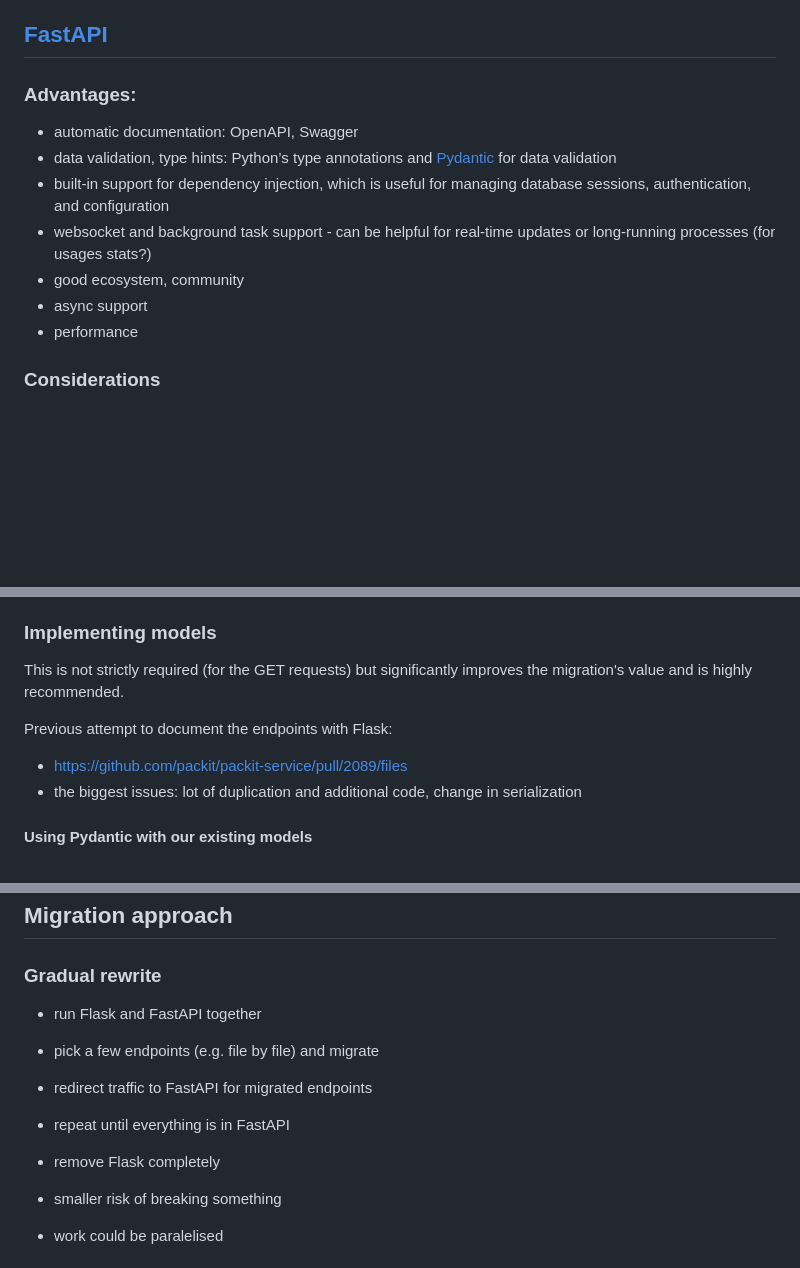
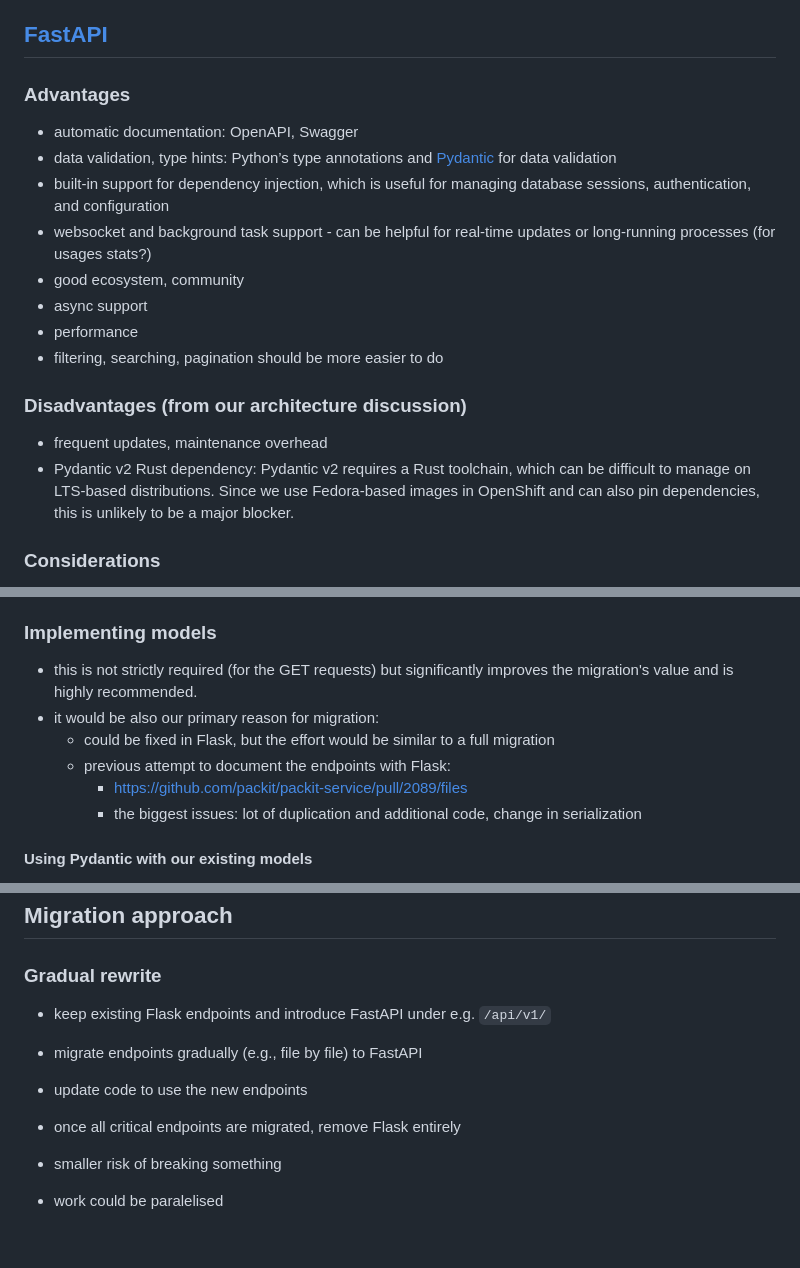
Before and after one commit to packit/research, a Markdown page: research/fast-api/index.md, 3 parts joined by grey strips. Drawn GitHub-style; blank space fills up the shorter version.

Commit message:
Add suggestions from code review

```diff
--- a/research/fast-api/index.md
+++ b/research/fast-api/index.md
@@ -9,7 +9,7 @@ This research aims to evaluate these benefits and outline the key aspects of a p
 
 ## [FastAPI](https://fastapi.tiangolo.com/)
 
-### Advantages:
+### Advantages
 
 - automatic documentation: OpenAPI, Swagger
 - data validation, type hints: Python’s type annotations and [Pydantic](https://docs.pydantic.dev/latest/) for data validation
@@ -19,6 +19,14 @@ This research aims to evaluate these benefits and outline the key aspects of a p
 - good ecosystem, community
 - async support
 - performance
+- filtering, searching, pagination should be more easier to do
+
+### Disadvantages (from our architecture discussion)
+
+- frequent updates, maintenance overhead
+- Pydantic v2 Rust dependency: Pydantic v2 requires a Rust toolchain, which can be difficult to manage
+  on LTS-based distributions. Since we use Fedora-based images in OpenShift and can also pin dependencies,
+  this is unlikely to be a major blocker.
 
 ### Considerations
 
@@ -44,12 +52,12 @@ This research aims to evaluate these benefits and outline the key aspects of a p
 
 ### Implementing models
 
-This is not strictly required (for the GET requests) but significantly improves the migration's value and is highly recommended.
-
-Previous attempt to document the endpoints with Flask:
-
-- https://github.com/packit/packit-service/pull/2089/files
-- the biggest issues: lot of duplication and additional code, change in serialization
+- this is not strictly required (for the GET requests) but significantly improves the migration's value and is highly recommended.
+- it would be also our primary reason for migration:
+  - could be fixed in Flask, but the effort would be similar to a full migration
+  - previous attempt to document the endpoints with Flask:
+    - https://github.com/packit/packit-service/pull/2089/files
+    - the biggest issues: lot of duplication and additional code, change in serialization
 
 #### Using Pydantic with our existing models
 
@@ -101,11 +109,10 @@ class User(SQLModel, table=True):
 
 ### Gradual rewrite
 
-- run Flask and FastAPI together
-- pick a few endpoints (e.g. file by file) and migrate
-- redirect traffic to FastAPI for migrated endpoints
-- repeat until everything is in FastAPI
-- remove Flask completely
+- keep existing Flask endpoints and introduce FastAPI under e.g. `/api/v1/`
+- migrate endpoints gradually (e.g., file by file) to FastAPI
+- update code to use the new endpoints
+- once all critical endpoints are migrated, remove Flask entirely
 
 - smaller risk of breaking something
 - work could be paralelised
```
